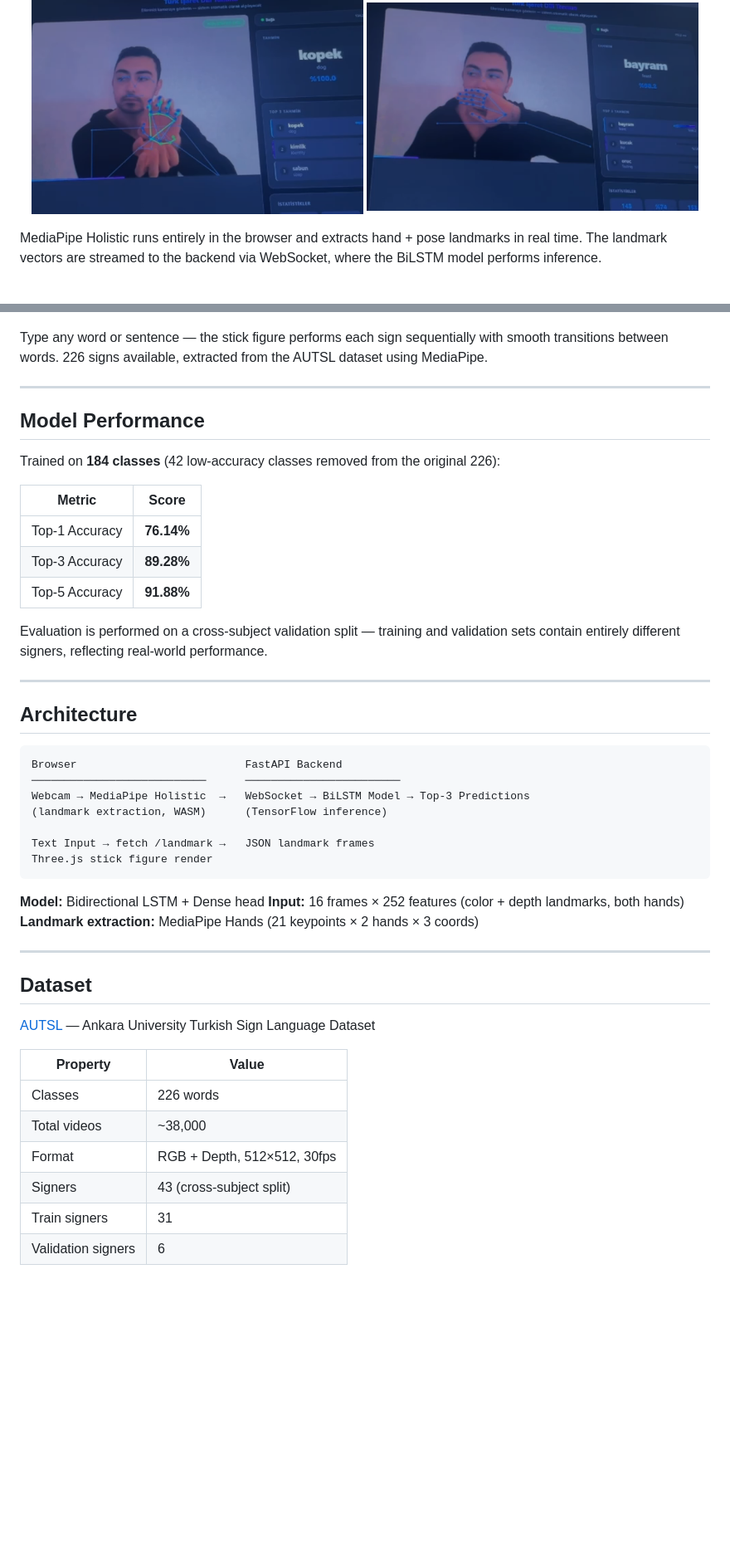
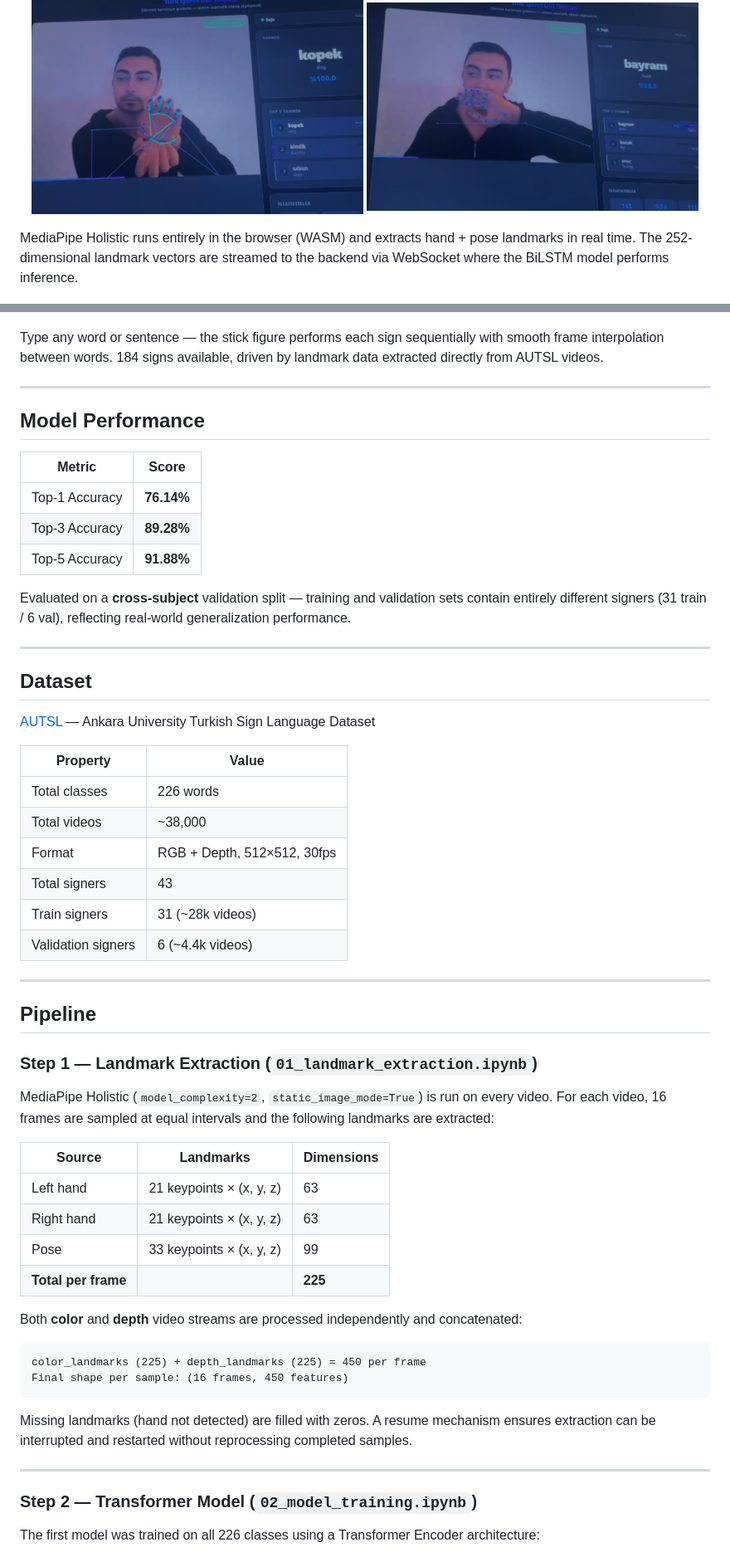
Before and after one commit to ErayKulkizaga/turkish-sign-language-translator, a Markdown page: README.md, 2 parts joined by grey strips. Shown at 83% size. Rendered like a GitHub page; blank space fills up the shorter version.

````diff
--- a/README.md
+++ b/README.md
@@ -39,7 +39,7 @@ Both systems run in the browser with a FastAPI backend. No GPU required.
   <img src="screenshots/cam1.png" width="48%"/>
 </p>
 
-MediaPipe Holistic runs entirely in the browser and extracts hand + pose landmarks in real time. The landmark vectors are streamed to the backend via WebSocket, where the BiLSTM model performs inference.
+MediaPipe Holistic runs entirely in the browser (WASM) and extracts hand + pose landmarks in real time. The 252-dimensional landmark vectors are streamed to the backend via WebSocket where the BiLSTM model performs inference.
 
 <p align="center">
   <img src="screenshots/recognation.png" width="70%"/>
@@ -56,13 +56,11 @@ Top-3 predictions are shown with confidence bars, along with session statistics
   <img src="screenshots/signs.png" width="48%"/>
 </p>
 
-Type any word or sentence — the stick figure performs each sign sequentially with smooth transitions between words. 226 signs available, extracted from the AUTSL dataset using MediaPipe.
+Type any word or sentence — the stick figure performs each sign sequentially with smooth frame interpolation between words. 184 signs available, driven by landmark data extracted directly from AUTSL videos.
 
 ---
 
 ## Model Performance
-
-Trained on **184 classes** (42 low-accuracy classes removed from the original 226):
 
 | Metric | Score |
 |--------|-------|
@@ -70,25 +68,7 @@ Trained on **184 classes** (42 low-accuracy classes removed from the original 22
 | Top-3 Accuracy | **89.28%** |
 | Top-5 Accuracy | **91.88%** |
 
-Evaluation is performed on a cross-subject validation split — training and validation sets contain entirely different signers, reflecting real-world performance.
-
----
-
-## Architecture
-
-```
-Browser                          FastAPI Backend
-───────────────────────────      ────────────────────────
-Webcam → MediaPipe Holistic  →   WebSocket → BiLSTM Model → Top-3 Predictions
-(landmark extraction, WASM)      (TensorFlow inference)
-
-Text Input → fetch /landmark →   JSON landmark frames
-Three.js stick figure render
-```
-
-**Model:** Bidirectional LSTM + Dense head
-**Input:** 16 frames × 252 features (color + depth landmarks, both hands)
-**Landmark extraction:** MediaPipe Hands (21 keypoints × 2 hands × 3 coords)
+Evaluated on a **cross-subject** validation split — training and validation sets contain entirely different signers (31 train / 6 val), reflecting real-world generalization performance.
 
 ---
 
@@ -98,9 +78,40 @@ Three.js stick figure render
 
 | Property | Value |
 |----------|-------|
-| Classes | 226 words |
+| Total classes | 226 words |
 | Total videos | ~38,000 |
 | Format | RGB + Depth, 512×512, 30fps |
-| Signers | 43 (cross-subject split) |
-| Train signers | 31 |
-| Validation signers | 6 |
+| Total signers | 43 |
+| Train signers | 31 (~28k videos) |
+| Validation signers | 6 (~4.4k videos) |
+
+---
+
+## Pipeline
+
+### Step 1 — Landmark Extraction (`01_landmark_extraction.ipynb`)
+
+MediaPipe Holistic (`model_complexity=2`, `static_image_mode=True`) is run on every video. For each video, 16 frames are sampled at equal intervals and the following landmarks are extracted:
+
+| Source | Landmarks | Dimensions |
+|--------|-----------|------------|
+| Left hand | 21 keypoints × (x, y, z) | 63 |
+| Right hand | 21 keypoints × (x, y, z) | 63 |
+| Pose | 33 keypoints × (x, y, z) | 99 |
+| **Total per frame** | | **225** |
+
+Both **color** and **depth** video streams are processed independently and concatenated:
+
+```
+color_landmarks (225) + depth_landmarks (225) = 450 per frame
+Final shape per sample: (16 frames, 450 features)
+```
+
+Missing landmarks (hand not detected) are filled with zeros. A resume mechanism ensures extraction can be interrupted and restarted without reprocessing completed samples.
+
+---
+
+### Step 2 — Transformer Model (`02_model_training.ipynb`)
+
+The first model was trained on all 226 classes using a Transformer Encoder architecture:
+
````
Also changed, not shown: other parts of README.md (+119 -39 lines).
